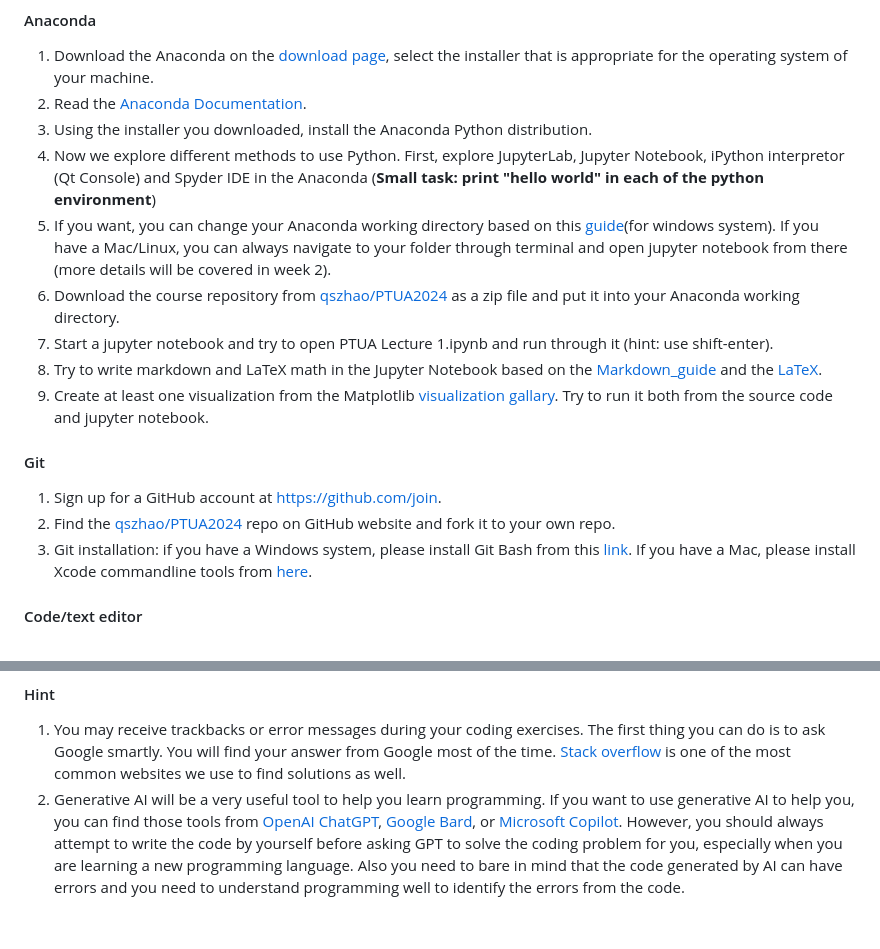
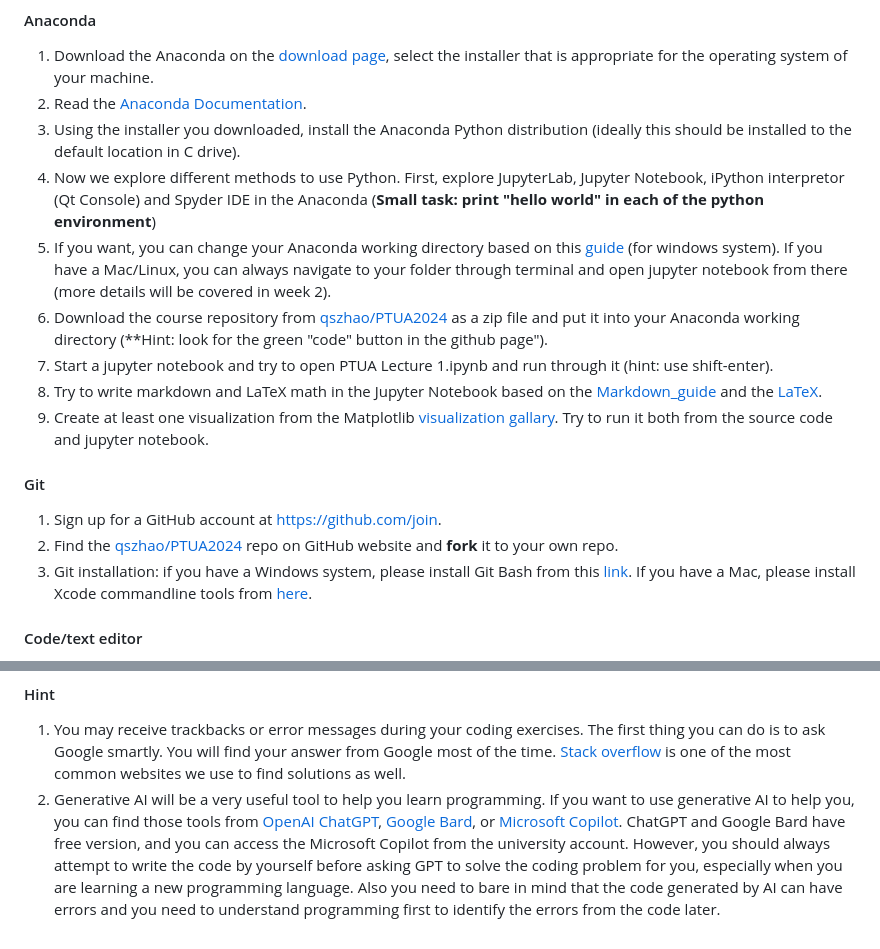
Before and after one commit to qszhao/PTUA2024, a Markdown page: Lab01/Lab01.md, 2 parts joined by grey strips. Drawn GitHub-style.

Commit message:
update md

```diff
--- a/Lab01/Lab01.md
+++ b/Lab01/Lab01.md
@@ -15,10 +15,10 @@
 
  1. Download the Anaconda on the [download page][anaconda], select the installer that is appropriate for the operating system of your machine.
  2. Read the [Anaconda Documentation][anaconda_doc].
- 3. Using the installer you downloaded, install the Anaconda Python distribution.
+ 3. Using the installer you downloaded, install the Anaconda Python distribution (ideally this should be installed to the default location in C drive).
  4. Now we explore different methods to use Python. First, explore JupyterLab, Jupyter Notebook, iPython interpretor (Qt Console) and Spyder IDE in the Anaconda (**Small task: print "hello world" in each of the python environment**)
- 5. If you want, you can change your Anaconda working directory based on this [guide][guide](for windows system). If you have a Mac/Linux, you can always navigate to your folder through terminal and open jupyter notebook from there (more details will be covered in week 2).
- 6. Download the course repository from [qszhao/PTUA2024][repo] as a zip file and put it into your Anaconda working directory.
+ 5. If you want, you can change your Anaconda working directory based on this [guide][guide] (for windows system). If you have a Mac/Linux, you can always navigate to your folder through terminal and open jupyter notebook from there (more details will be covered in week 2).
+ 6. Download the course repository from [qszhao/PTUA2024][repo] as a zip file and put it into your Anaconda working directory (**Hint: look for the green "code" button in the github page").
  7. Start a jupyter notebook and try to open PTUA Lecture 1.ipynb and run through it (hint: use shift-enter).
  8. Try to write markdown and LaTeX math in the Jupyter Notebook based on the [Markdown_guide][markdown] and the [LaTeX][LaTex_math].
  9. Create at least one visualization from the Matplotlib [visualization gallary][gallary]. Try to run it both from the source code and jupyter notebook.
@@ -26,7 +26,7 @@
 
 #### Git
  1. Sign up for a GitHub account at https://github.com/join.
- 2. Find the [qszhao/PTUA2024][repo] repo on GitHub website and fork it to your own repo.
+ 2. Find the [qszhao/PTUA2024][repo] repo on GitHub website and **fork** it to your own repo.
  3. Git installation: if you have a Windows system, please install Git Bash from this [link][gitbash]. If you have a Mac, please install Xcode commandline tools from [here][commandline tools].
 
 #### Code/text editor
@@ -41,7 +41,7 @@
 
 #### Hint
  1. You may receive trackbacks or error messages during your coding exercises. The first thing you can do is to ask Google smartly. You will find your answer from Google most of the time. [Stack overflow][stackoverflow] is one of the most common websites we use to find solutions as well.
- 2. Generative AI will be a very useful tool to help you learn programming. If you want to use generative AI to help you, you can find those tools from [OpenAI ChatGPT][chatgpt], [Google Bard][bard], or [Microsoft Copilot][copilot]. However, you should always attempt to write the code by yourself before asking GPT to solve the coding problem for you, especially when you are learning a new programming language. Also you need to bare in mind that the code generated by AI can have errors and you need to understand programming well to identify the errors from the code.
+ 2. Generative AI will be a very useful tool to help you learn programming. If you want to use generative AI to help you, you can find those tools from [OpenAI ChatGPT][chatgpt], [Google Bard][bard], or [Microsoft Copilot][copilot]. ChatGPT and Google Bard have free version, and you can access the Microsoft Copilot from the university account. However, you should always attempt to write the code by yourself before asking GPT to solve the coding problem for you, especially when you are learning a new programming language. Also you need to bare in mind that the code generated by AI can have errors and you need to understand programming first to identify the errors from the code later.
 
 [anaconda]: https://www.anaconda.com/download
 [anaconda_doc]: https://docs.anaconda.com/anaconda/
```
